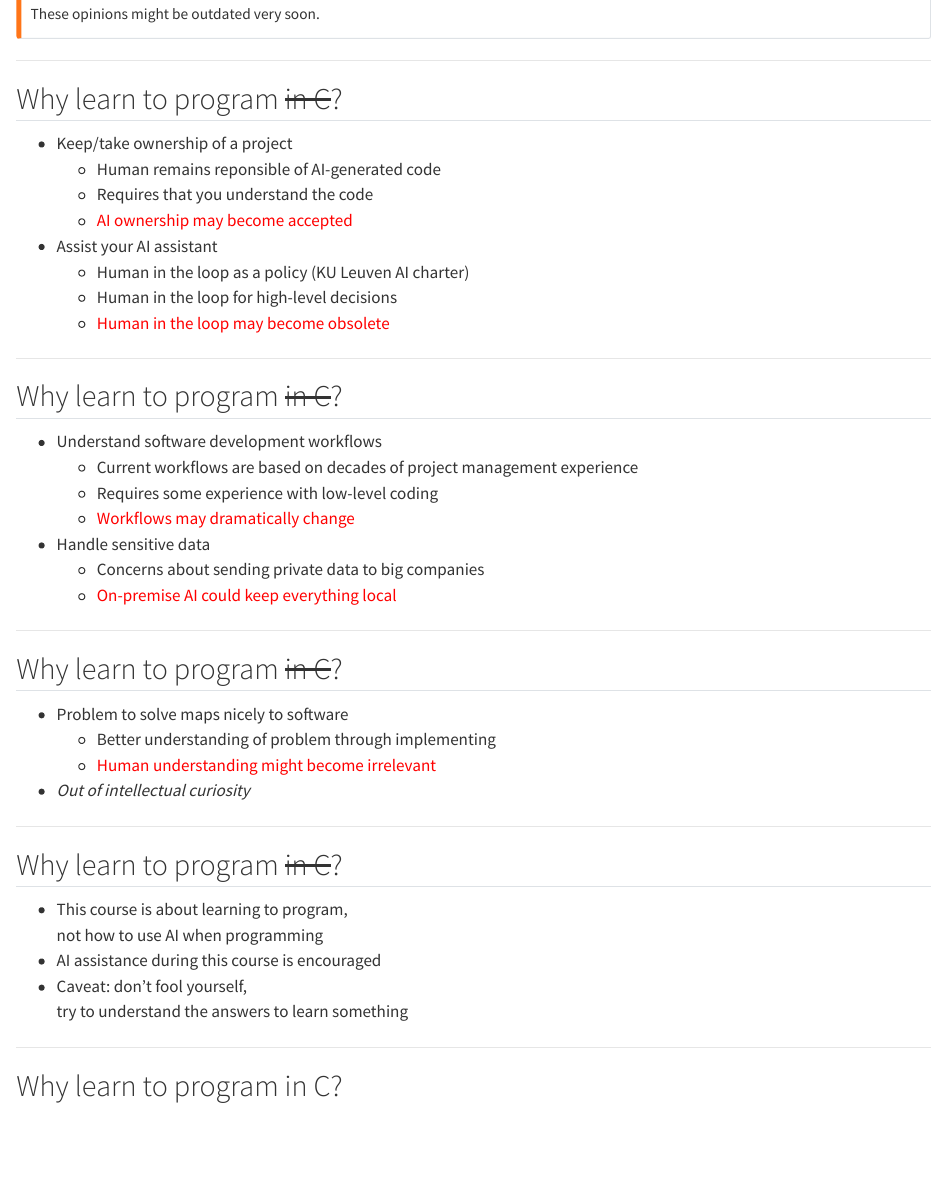
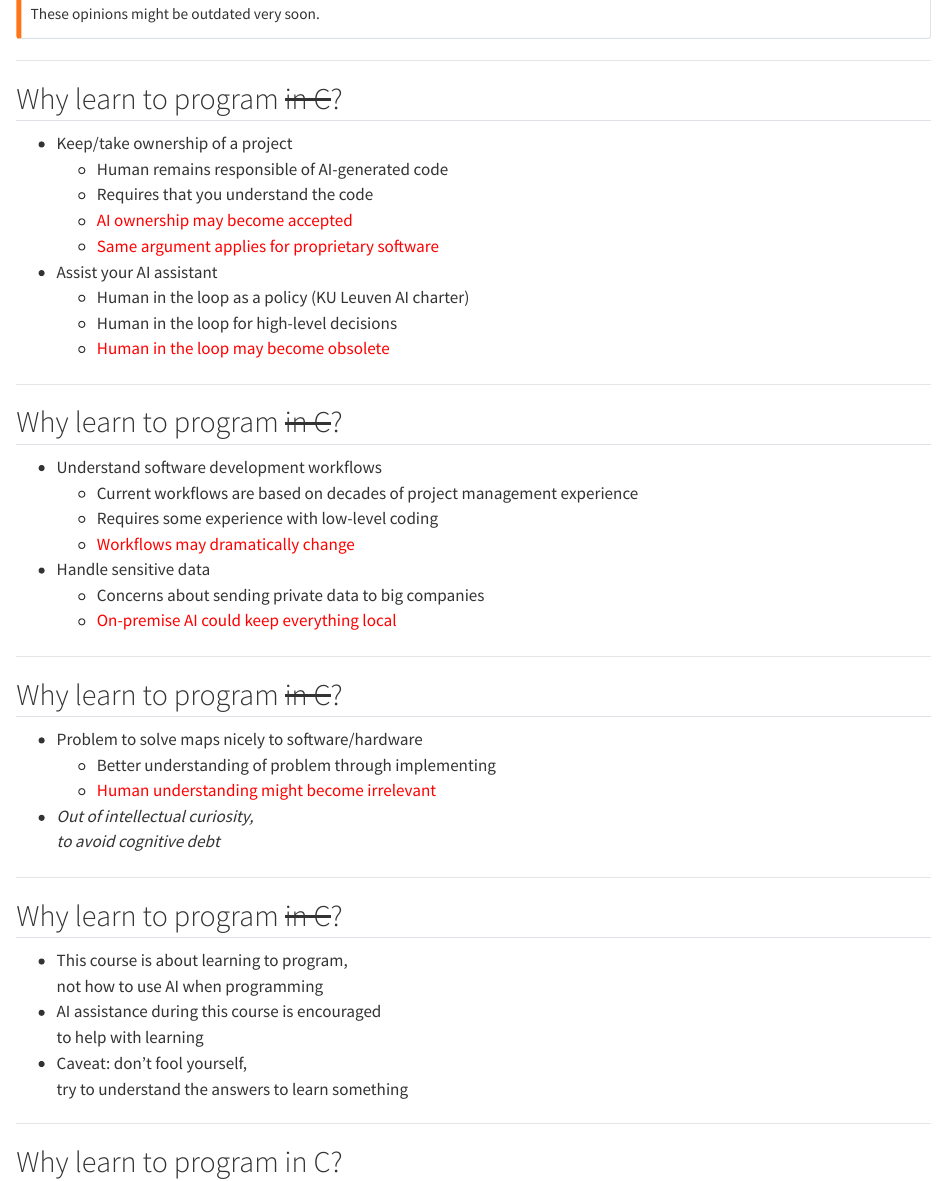
Before and after one commit to stevenvdb/Scientific-C-for-programmers, a Quarto document (presentation/introduction.qmd): the page in a window 1100 px wide, from 1350 px down. Rendered offline with R 4.5, knitr and Pandoc in place of Quarto, with nearby package versions.

Commit message:
Correct spelling

```diff
--- a/presentation/introduction.qmd
+++ b/presentation/introduction.qmd
@@ -70,9 +69,10 @@ These opinions might be outdated very soon.
 
 ::: {.incremental}
 - Keep/take ownership of a project
-  - Human remains reponsible of AI-generated code
+  - Human remains responsible of AI-generated code
   - Requires that you understand the code
   - [AI ownership may become accepted]{style="color: red;"}
+  - [Same argument applies for proprietary software]{style="color: red;"}
 - Assist your AI assistant
   - Human in the loop as a policy (KU Leuven AI charter)
   - Human in the loop for high-level decisions
@@ -98,10 +98,10 @@ These opinions might be outdated very soon.
 ## Why learn to program ~~in C~~? {.slide}
 
 ::: {.incremental}
-- Problem to solve maps nicely to software
+- Problem to solve maps nicely to software/hardware
   - Better understanding of problem through implementing
   - [Human understanding might become irrelevant]{style="color: red;"}
-- *Out of intellectual curiosity*
+- *Out of intellectual curiosity,<br>to avoid cognitive debt*
 :::
 
 ---
@@ -109,7 +109,7 @@ These opinions might be outdated very soon.
 ## Why learn to program ~~in C~~? {.slide}
 
 - This course is about learning to program,<br> not how to use AI when programming
-- AI assistance during this course is encouraged
+- AI assistance during this course is encouraged<br> to help with learning
 - Caveat: don't fool yourself,<br>try to understand the answers to learn something
 
 ---
```
Also changed, not shown: presentation/introduction.qmd (3 more changed lines).
